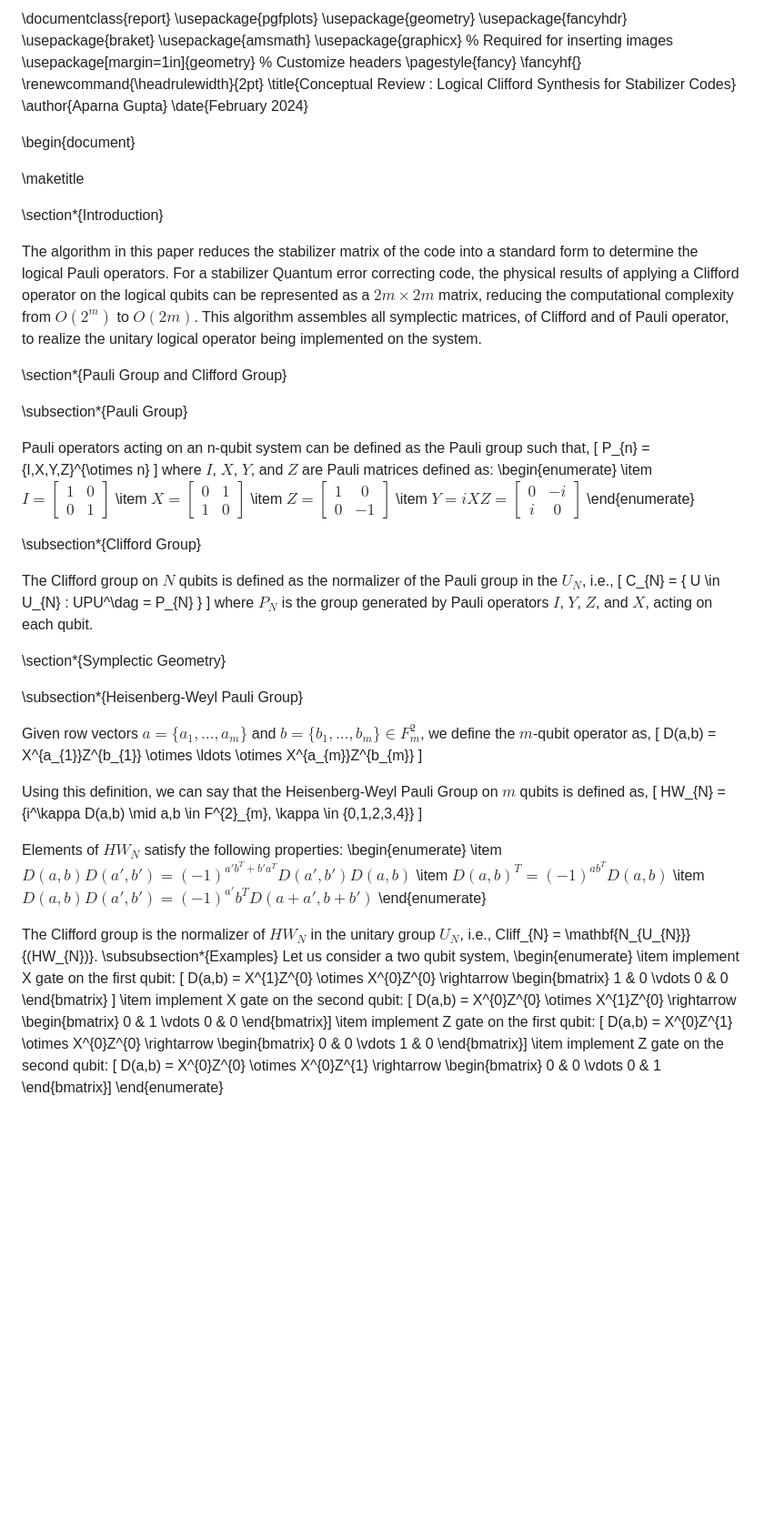
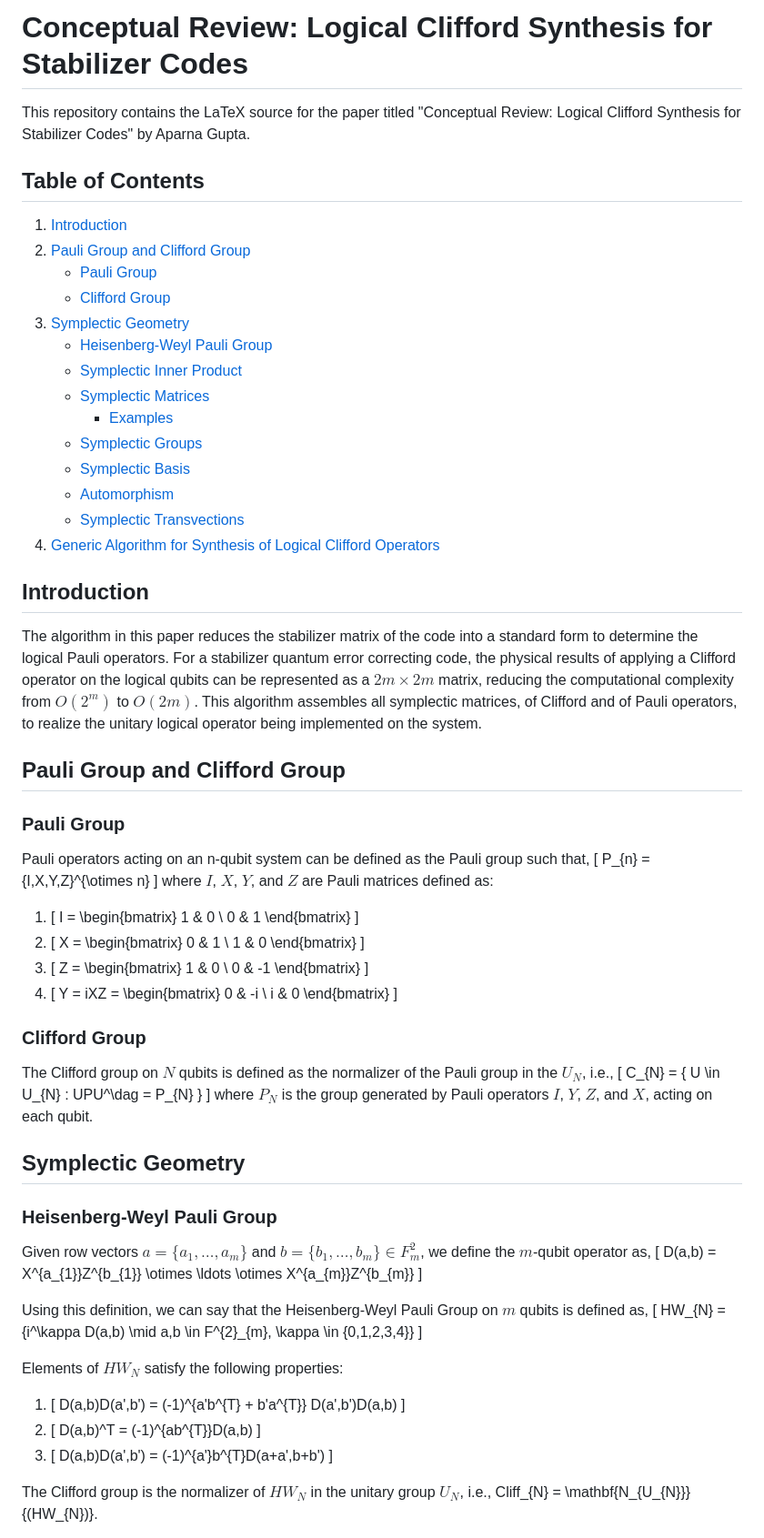
Before and after one commit to AparnaGupta0301/Logical-Clifford-Synthesis, a Markdown page: README.md, the part around the change printed below. Shown: that part at 91% size. Rendered like a GitHub page; blank space fills up the shorter version.

```diff
--- a/README.md
+++ b/README.md
@@ -1,50 +1,49 @@
-\documentclass{report}
-\usepackage{pgfplots}
-\usepackage{geometry}
-\usepackage{fancyhdr}
-\usepackage{braket}
-\usepackage{amsmath}
-\usepackage{graphicx} % Required for inserting images
-\usepackage[margin=1in]{geometry}
-% Customize headers
-\pagestyle{fancy}
-\fancyhf{}
-\renewcommand{\headrulewidth}{2pt}
-\title{Conceptual Review : Logical Clifford Synthesis for Stabilizer Codes}
-\author{Aparna Gupta}
-\date{February 2024}
+# Conceptual Review: Logical Clifford Synthesis for Stabilizer Codes
 
-\begin{document}
+This repository contains the LaTeX source for the paper titled "Conceptual Review: Logical Clifford Synthesis for Stabilizer Codes" by Aparna Gupta.
 
-\maketitle
+## Table of Contents
 
-\section*{Introduction}
+1. [Introduction](#introduction)
+2. [Pauli Group and Clifford Group](#pauli-group-and-clifford-group)
+   - [Pauli Group](#pauli-group)
+   - [Clifford Group](#clifford-group)
+3. [Symplectic Geometry](#symplectic-geometry)
+   - [Heisenberg-Weyl Pauli Group](#heisenberg-weyl-pauli-group)
+   - [Symplectic Inner Product](#symplectic-inner-product)
+   - [Symplectic Matrices](#symplectic-matrices)
+     - [Examples](#examples)
+   - [Symplectic Groups](#symplectic-groups)
+   - [Symplectic Basis](#symplectic-basis)
+   - [Automorphism](#automorphism)
+   - [Symplectic Transvections](#symplectic-transvections)
+4. [Generic Algorithm for Synthesis of Logical Clifford Operators](#generic-algorithm-for-synthesis-of-logical-clifford-operators)
 
-The algorithm in this paper reduces the stabilizer matrix of the code into a standard form to determine the logical Pauli operators. For a stabilizer Quantum error correcting code, the physical results of applying a Clifford operator on the logical qubits can be represented as a $2m \times 2m$ matrix, reducing the computational complexity from $O(2^m)$ to $O(2m)$. This algorithm assembles all symplectic matrices, of Clifford and of Pauli operator, to realize the unitary logical operator being implemented on the system.
+## Introduction
 
-\section*{Pauli Group and Clifford Group}
+The algorithm in this paper reduces the stabilizer matrix of the code into a standard form to determine the logical Pauli operators. For a stabilizer quantum error correcting code, the physical results of applying a Clifford operator on the logical qubits can be represented as a $2m \times 2m$ matrix, reducing the computational complexity from $O(2^m)$ to $O(2m)$. This algorithm assembles all symplectic matrices, of Clifford and of Pauli operators, to realize the unitary logical operator being implemented on the system.
 
-\subsection*{Pauli Group}
+## Pauli Group and Clifford Group
+
+### Pauli Group
 
 Pauli operators acting on an n-qubit system can be defined as the Pauli group such that,
 \[ P_{n} = \{I,X,Y,Z\}^{\otimes n} \]
 where $I$, $X$, $Y$, and $Z$ are Pauli matrices defined as:
-\begin{enumerate}
-    \item $I = \begin{bmatrix} 1 & 0 \\ 0 & 1 \end{bmatrix}$
-    \item $X = \begin{bmatrix} 0 & 1 \\ 1 & 0 \end{bmatrix}$
-    \item $Z = \begin{bmatrix} 1 & 0 \\ 0 & -1 \end{bmatrix}$
-    \item $Y = iXZ = \begin{bmatrix} 0 & -i \\ i & 0 \end{bmatrix}$
-\end{enumerate}
+1. \[ I = \begin{bmatrix} 1 & 0 \\ 0 & 1 \end{bmatrix} \]
+2. \[ X = \begin{bmatrix} 0 & 1 \\ 1 & 0 \end{bmatrix} \]
+3. \[ Z = \begin{bmatrix} 1 & 0 \\ 0 & -1 \end{bmatrix} \]
+4. \[ Y = iXZ = \begin{bmatrix} 0 & -i \\ i & 0 \end{bmatrix} \]
 
-\subsection*{Clifford Group}
+### Clifford Group
 
 The Clifford group on $N$ qubits is defined as the normalizer of the Pauli group in the $U_{N}$, i.e.,
 \[ C_{N} = \{ U \in U_{N} : UPU^\dag = P_{N} \} \]
 where $P_{N}$ is the group generated by Pauli operators $I$, $Y$, $Z$, and $X$, acting on each qubit.
 
-\section*{Symplectic Geometry}
+## Symplectic Geometry
 
-\subsection*{Heisenberg-Weyl Pauli Group}
+### Heisenberg-Weyl Pauli Group
 
 Given row vectors $a = \{a_{1}, \ldots, a_{m}\}$ and $b = \{b_{1}, \ldots, b_{m}\} \in F^{2}_{m}$, we define the $m$-qubit operator as,
 \[ D(a,b) = X^{a_{1}}Z^{b_{1}} \otimes \ldots \otimes X^{a_{m}}Z^{b_{m}} \]
@@ -53,32 +52,9 @@ Using this definition, we can say that the Heisenberg-Weyl Pauli Group on $m$ qu
 \[ HW_{N} = \{i^\kappa D(a,b) \mid a,b \in F^{2}_{m}, \kappa \in \{0,1,2,3,4\}\} \]
 
 Elements of $HW_{N}$ satisfy the following properties:
-\begin{enumerate}
-    \item $D(a,b)D(a',b') = (-1)^{a'b^{T} + b'a^{T}} D(a',b')D(a,b)$
-    \item $D(a,b)^T = (-1)^{ab^{T}}D(a,b)$
-    \item $D(a,b)D(a',b') = (-1)^{a'}b^{T}D(a+a',b+b')$
-\end{enumerate}
+1. \[ D(a,b)D(a',b') = (-1)^{a'b^{T} + b'a^{T}} D(a',b')D(a,b) \]
+2. \[ D(a,b)^T = (-1)^{ab^{T}}D(a,b) \]
+3. \[ D(a,b)D(a',b') = (-1)^{a'}b^{T}D(a+a',b+b') \]
 
 The Clifford group is the normalizer of $HW_{N}$ in the unitary group $U_{N}$, i.e., Cliff_{N} = \mathbf{N_{U_{N}}}{(HW_{N})}.
- \subsubsection*{Examples}
-Let us consider a two qubit system,
-\begin{enumerate}
-    \item implement X gate on the first qubit:
-    \[ D(a,b) = X^{1}Z^{0} \otimes X^{0}Z^{0} \rightarrow \begin{bmatrix}
-    1 & 0 \vdots 0 & 0
-    \end{bmatrix}
-    \]
-    \item implement X gate on the second qubit:
-    \[ D(a,b) = X^{0}Z^{0} \otimes X^{1}Z^{0} \rightarrow \begin{bmatrix}
-    0 & 1 \vdots 0 & 0
-    \end{bmatrix}\]
-    \item implement Z gate on the first qubit:
-    \[ D(a,b) = X^{0}Z^{1} \otimes X^{0}Z^{0} \rightarrow \begin{bmatrix}
-    0 & 0 \vdots 1 & 0
-    \end{bmatrix}\]
-    \item implement Z gate on the second qubit:
-    \[ D(a,b) = X^{0}Z^{0} \otimes X^{0}Z^{1} \rightarrow \begin{bmatrix}
-    0 & 0 \vdots 0 & 1
-    \end{bmatrix}\]
-\end{enumerate}
 
```
Also changed, not shown: other parts of README.md (+43 -56 lines).
